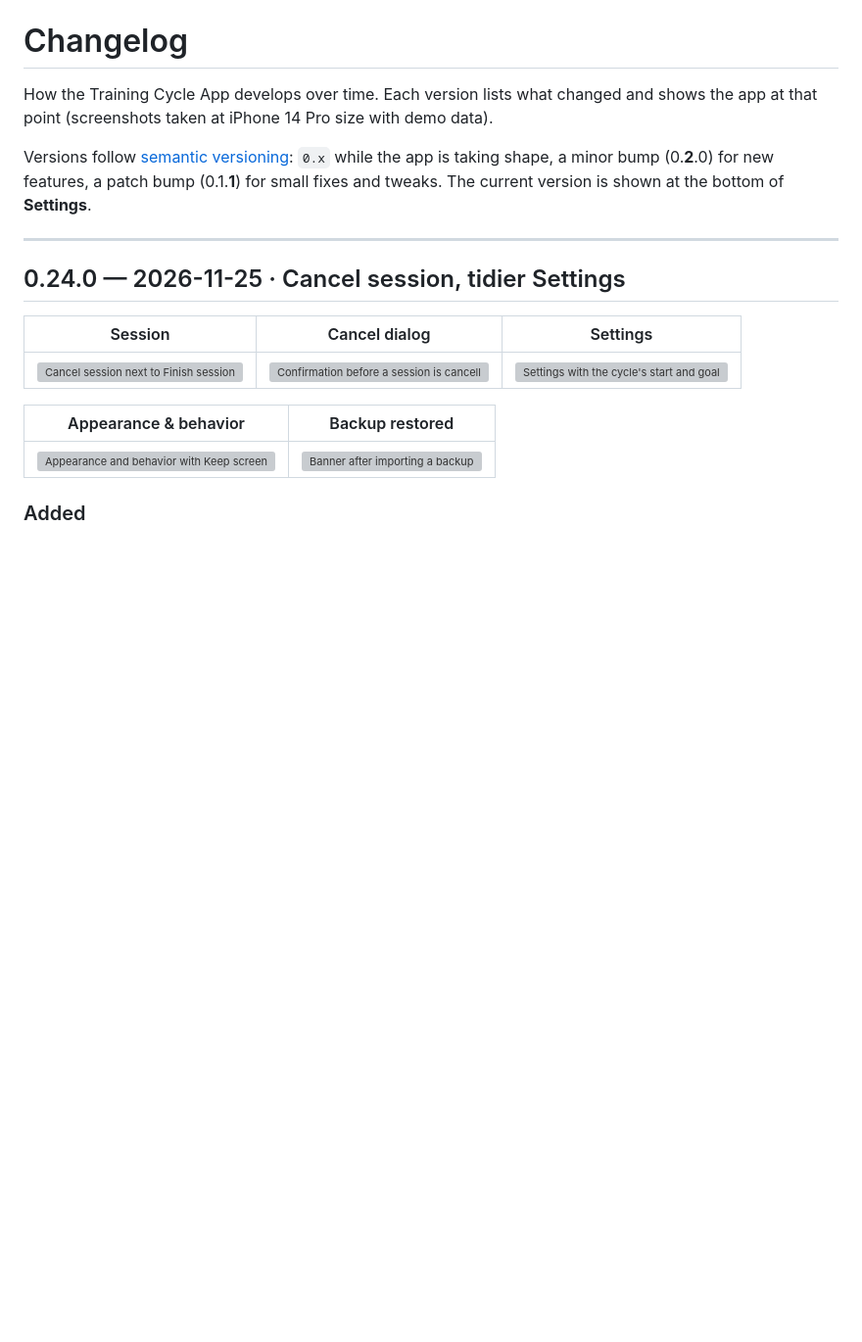
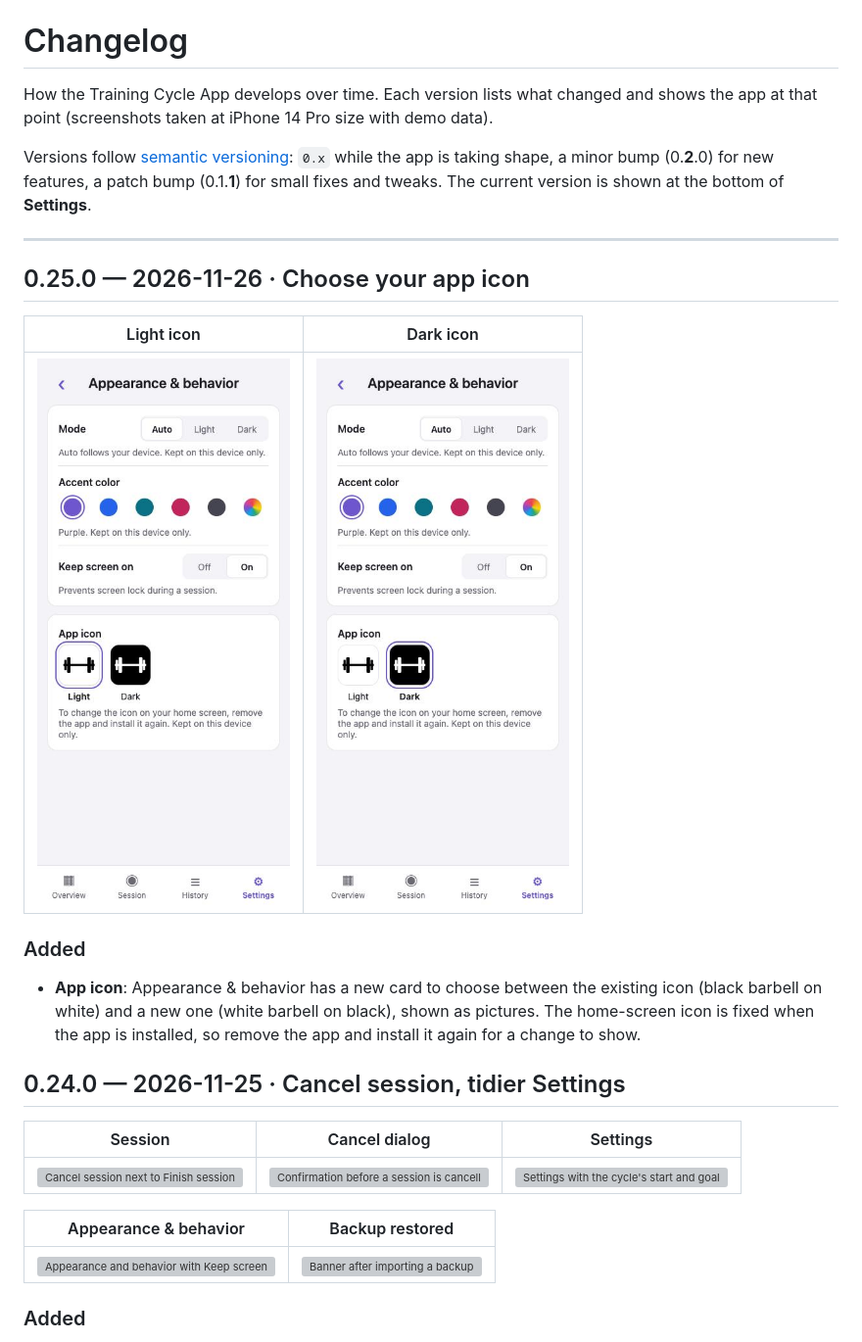
Before and after one commit to mrnh/training-cycle-app-react, a Markdown page: CHANGELOG.md, the part around the change. Shown at 98% size. Rendered like a GitHub page; pictures changed too: docs/screenshots/v0.25.0/app-icon-dark.jpg (added), docs/screenshots/v0.25.0/app-icon-light.jpg (added); blank space fills up the shorter version; grey boxes are pictures that could not be loaded.

Commit message:
Release 0.25.0: choose your app icon
Co-Authored-By: Claude Sonnet 5.5 <noreply@anthropic.com>

```diff
--- a/CHANGELOG.md
+++ b/CHANGELOG.md
@@ -8,6 +8,17 @@ a minor bump (0.**2**.0) for new features, a patch bump (0.1.**1**) for small fi
 The current version is shown at the bottom of **Settings**.
 
 ---
+
+## 0.25.0 — 2026-11-26 · Choose your app icon
+
+| Light icon | Dark icon |
+|---|---|
+| ![App icon picker with the light icon selected](docs/screenshots/v0.25.0/app-icon-light.jpg) | ![App icon picker with the dark icon selected](docs/screenshots/v0.25.0/app-icon-dark.jpg) |
+
+### Added
+- **App icon**: Appearance & behavior has a new card to choose between the existing icon (black
+  barbell on white) and a new one (white barbell on black), shown as pictures. The home-screen icon
+  is fixed when the app is installed, so remove the app and install it again for a change to show.
 
 ## 0.24.0 — 2026-11-25 · Cancel session, tidier Settings
 
```
Also changed, not shown: 2 other files.
